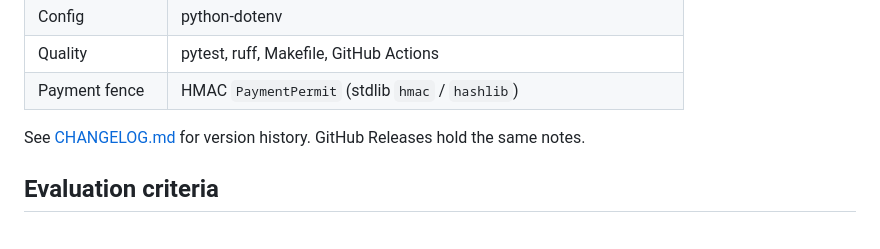
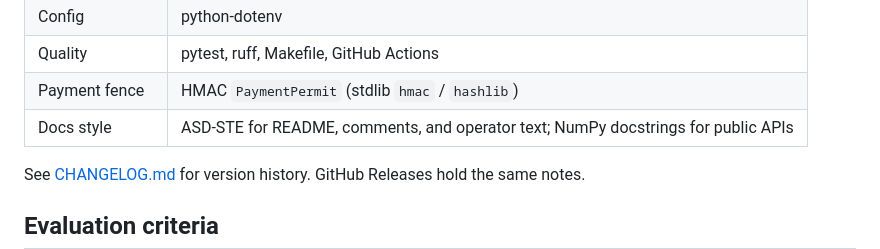
Before and after one commit to Rinnegan27/acme-invoice-system, a Markdown page: README.md, the part around the change. Rendered like a GitHub page; blank space fills up the shorter version.

Commit message:
Note ASD-STE and NumPy docstring style in Tech used.
Call out documentation conventions so reviewers see operator English and public API docstring standards next to the runtime stack.

Co-authored-by: Cursor <cursoragent@cursor.com>

```diff
--- a/README.md
+++ b/README.md
@@ -297,6 +297,7 @@ CLAUDE.md                   # Coding rules
 | Config | python-dotenv |
 | Quality | pytest, ruff, Makefile, GitHub Actions |
 | Payment fence | HMAC `PaymentPermit` (stdlib `hmac` / `hashlib`) |
+| Docs style | ASD-STE for README, comments, and operator text; NumPy docstrings for public APIs |
 
 See [CHANGELOG.md](CHANGELOG.md) for version history. GitHub Releases hold the same notes.
 
```
